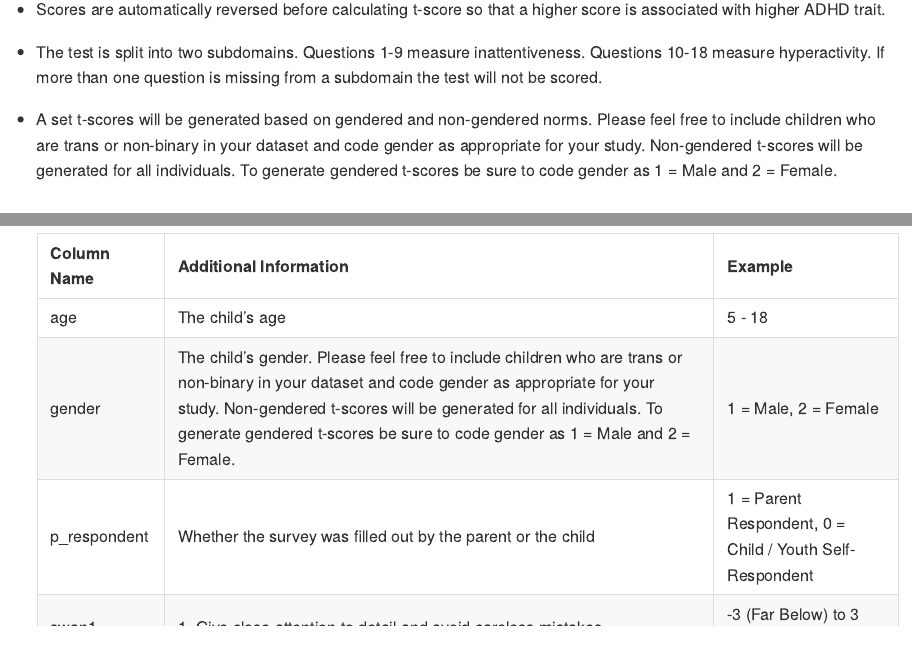
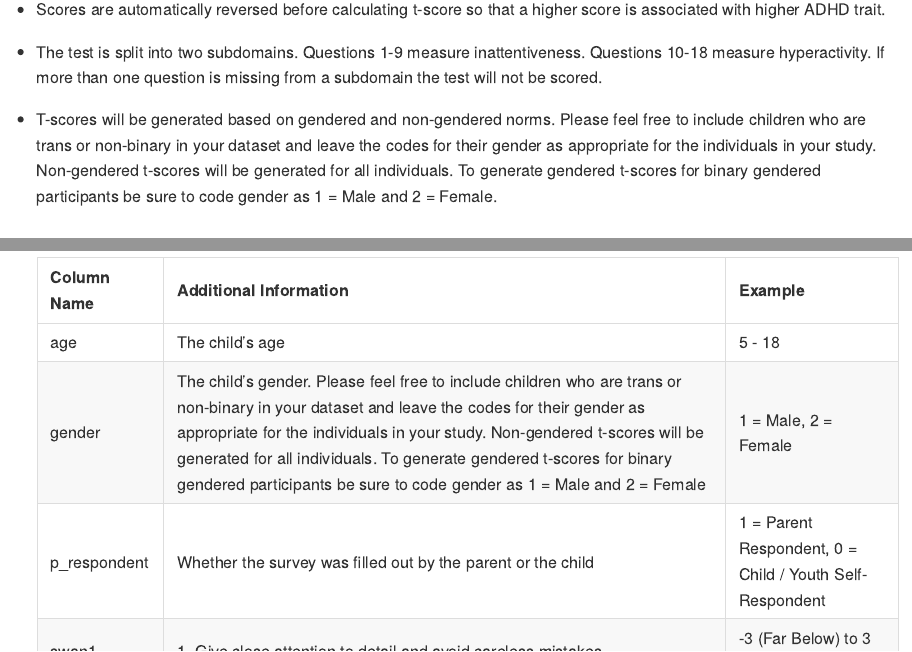
Before and after one commit to Schachar-Crosbie-Lab/SwanScorer, an R Markdown document (README.Rmd): the page in a window 1100 px wide, from 370 px down, and a second part further down, joined at a grey line. The pictures show the output file README.md that the author committed with the source, drawn offline in the style of GitHub.

Commit message:
Updated README with Navi's suggestions

```diff
--- a/README.Rmd
+++ b/README.Rmd
@@ -36,7 +36,7 @@ an easy way to automatically score your SWAN tests.
 
 -   The test is split into two subdomains. Questions 1-9 measure inattentiveness. Questions 10-18 measure hyperactivity. If more than one question is missing from a subdomain the test will not be scored.
 
--   A set t-scores will be generated based on gendered and non-gendered norms. Please feel free to include children who are trans or non-binary in your dataset and code gender as appropriate for your study. Non-gendered t-scores will be generated for all individuals. To generate gendered t-scores be sure to code gender as 1 = Male and 2 = Female.
+-   T-scores will be generated based on gendered and non-gendered norms. Please feel free to include children who are trans or non-binary in your dataset and leave the codes for their gender as appropriate for the individuals in your study. Non-gendered t-scores will be generated for all individuals. To generate gendered t-scores for binary gendered participants be sure to code gender as 1 = Male and 2 = Female.
 
 ## Instructions
 
@@ -58,7 +58,7 @@ Our first step is to prepare your raw SWAN data.
     | Column Name | Additional Information | Example |
     |-------------------|------------------------------------|-----------------|
     | age | The child's age | 5 - 18 |
-    | gender | The child's gender. Please feel free to include children who are trans or non-binary in your dataset and code gender as appropriate for your study. Non-gendered t-scores will be generated for all individuals. To generate gendered t-scores be sure to code gender as 1 = Male and 2 = Female. | 1 = Male, 2 = Female  |
+    | gender | The child's gender. Please feel free to include children who are trans or non-binary in your dataset and leave the codes for their gender as appropriate for the individuals in your study. Non-gendered t-scores will be generated for all individuals. To generate gendered t-scores for binary gendered participants be sure to code gender as 1 = Male and 2 = Female | 1 = Male, 2 = Female  |
     | p_respondent | Whether the survey was filled out by the parent or the child | 1 = Parent Respondent, 0 = Child / Youth Self-Respondent |
     | swan1 | 1\. Give close attention to detail and avoid careless mistakes | -3 (Far Below) to 3 (Far Above) |
     | swan2 | 2\. Sustain attention on tasks and play activities | -3 (Far Below) to 3 (Far Above) |
```
Also changed, not shown: README.md.
